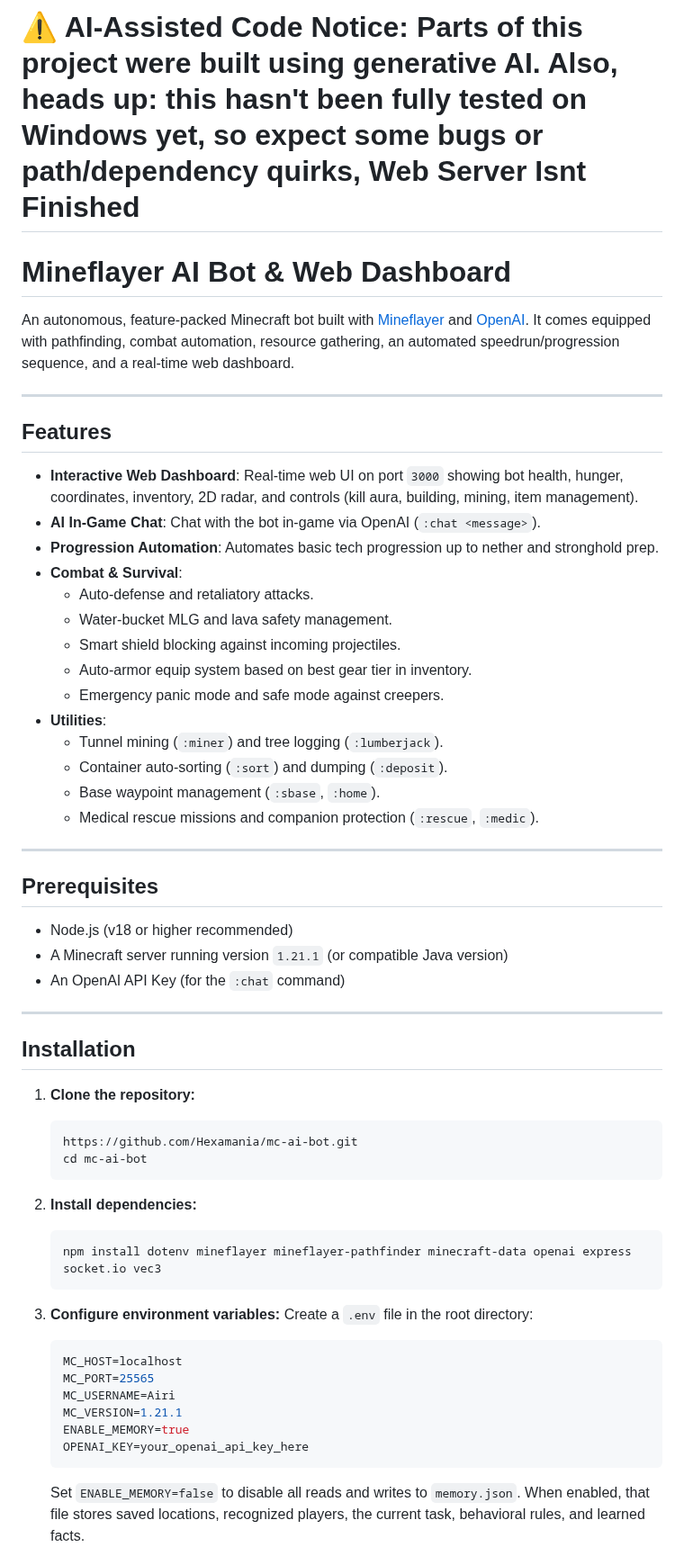
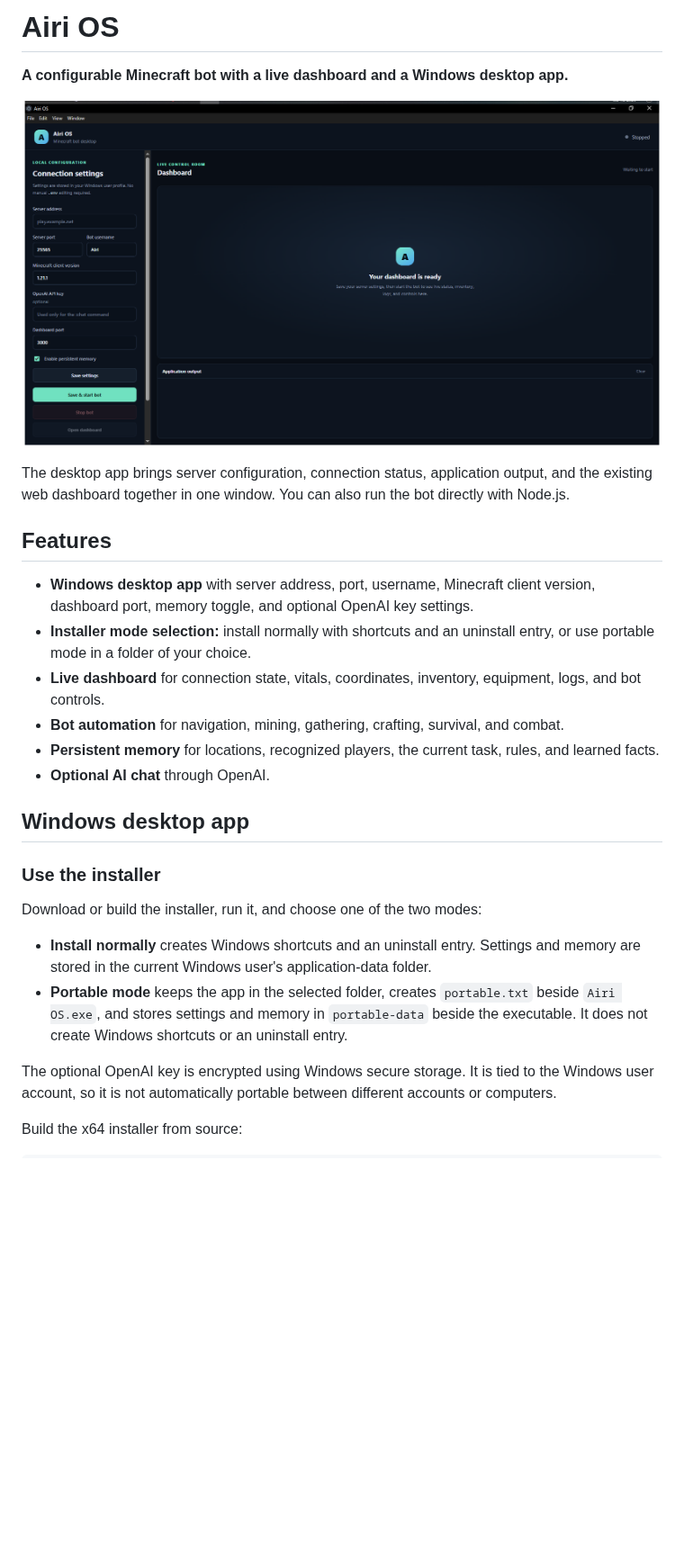
Before and after one commit to Hexamania/mc-ai-bot, a Markdown page: README.md, the part around one of its changes. Shown at 90% size. Drawn GitHub-style; pictures changed too: assets/preview.png (added); blank space fills up the shorter version.

Commit message:
feat: complete Airi OS native Windows app with dual NSIS/portable installer, edited README.md, idk if i wanted it to be feat: or docs: so your gonna have to deal with this

````diff
--- a/README.md
+++ b/README.md
@@ -1,61 +1,32 @@
-# ⚠️ AI-Assisted Code Notice: Parts of this project were built using generative AI. Also, heads up: this hasn't been fully tested on Windows yet, so expect some bugs or path/dependency quirks, Web Server Isnt Finished
+# Airi OS
 
-# Mineflayer AI Bot & Web Dashboard
+**A configurable Minecraft bot with a live dashboard and a Windows desktop app.**
 
-An autonomous, feature-packed Minecraft bot built with [Mineflayer](https://github.com/PrismarineJS/mineflayer) and [OpenAI](https://platform.openai.com/). It comes equipped with pathfinding, combat automation, resource gathering, an automated speedrun/progression sequence, and a real-time web dashboard.
+<p align="center">
+  <img src="assets/preview.png" alt="Airi OS desktop app showing connection settings and its live dashboard area" width="960">
+</p>
 
----
+The desktop app brings server configuration, connection status, application output, and the existing web dashboard together in one window. You can also run the bot directly with Node.js.
 
 ## Features
 
-- **Interactive Web Dashboard**: Real-time web UI on port `3000` showing bot health, hunger, coordinates, inventory, 2D radar, and controls (kill aura, building, mining, item management).
-- **AI In-Game Chat**: Chat with the bot in-game via OpenAI (`:chat <message>`).
-- **Progression Automation**: Automates basic tech progression up to nether and stronghold prep.
-- **Combat & Survival**:
-  - Auto-defense and retaliatory attacks.
-  - Water-bucket MLG and lava safety management.
-  - Smart shield blocking against incoming projectiles.
-  - Auto-armor equip system based on best gear tier in inventory.
-  - Emergency panic mode and safe mode against creepers.
-- **Utilities**:
-  - Tunnel mining (`:miner`) and tree logging (`:lumberjack`).
-  - Container auto-sorting (`:sort`) and dumping (`:deposit`).
-  - Base waypoint management (`:sbase`, `:home`).
-  - Medical rescue missions and companion protection (`:rescue`, `:medic`).
+- **Windows desktop app** with server address, port, username, Minecraft client version, dashboard port, memory toggle, and optional OpenAI key settings.
+- **Installer mode selection:** install normally with shortcuts and an uninstall entry, or use portable mode in a folder of your choice.
+- **Live dashboard** for connection state, vitals, coordinates, inventory, equipment, logs, and bot controls.
+- **Bot automation** for navigation, mining, gathering, crafting, survival, and combat.
+- **Persistent memory** for locations, recognized players, the current task, rules, and learned facts.
+- **Optional AI chat** through OpenAI.
 
----
+## Windows desktop app
 
-## Prerequisites
+### Use the installer
 
-- Node.js (v18 or higher recommended)
-- A Minecraft server running version `1.21.1` (or compatible Java version)
-- An OpenAI API Key (for the `:chat` command)
+Download or build the installer, run it, and choose one of the two modes:
 
----
+- **Install normally** creates Windows shortcuts and an uninstall entry. Settings and memory are stored in the current Windows user's application-data folder.
+- **Portable mode** keeps the app in the selected folder, creates `portable.txt` beside `Airi OS.exe`, and stores settings and memory in `portable-data` beside the executable. It does not create Windows shortcuts or an uninstall entry.
 
-## Installation
+The optional OpenAI key is encrypted using Windows secure storage. It is tied to the Windows user account, so it is not automatically portable between different accounts or computers.
 
-1. **Clone the repository:**
-   ```bash
-   https://github.com/Hexamania/mc-ai-bot.git
-   cd mc-ai-bot
-   ```
+Build the x64 installer from source:
 
-2. **Install dependencies:**
-   ```bash
-   npm install dotenv mineflayer mineflayer-pathfinder minecraft-data openai express socket.io vec3
-   ```
-
-3. **Configure environment variables:**
-   Create a `.env` file in the root directory:
-   ```env
-   MC_HOST=localhost
-   MC_PORT=25565
-   MC_USERNAME=Airi
-   MC_VERSION=1.21.1
-   ENABLE_MEMORY=true
-   OPENAI_KEY=your_openai_api_key_here
-   ```
-
-   Set `ENABLE_MEMORY=false` to disable all reads and writes to `memory.json`. When enabled, that file stores saved locations, recognized players, the current task, behavioral rules, and learned facts.
-
````
Also changed, not shown: other parts of README.md (+98 -60 lines), 12 other files.
